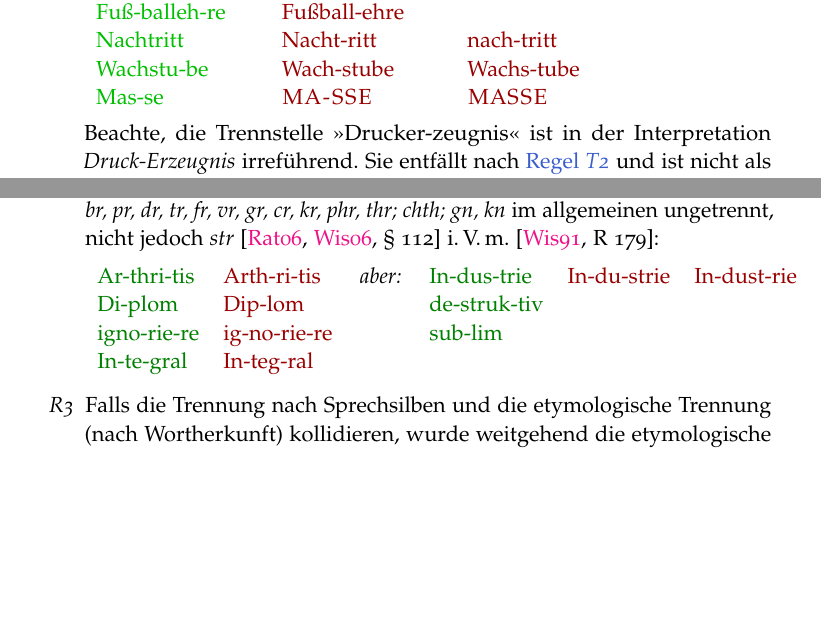
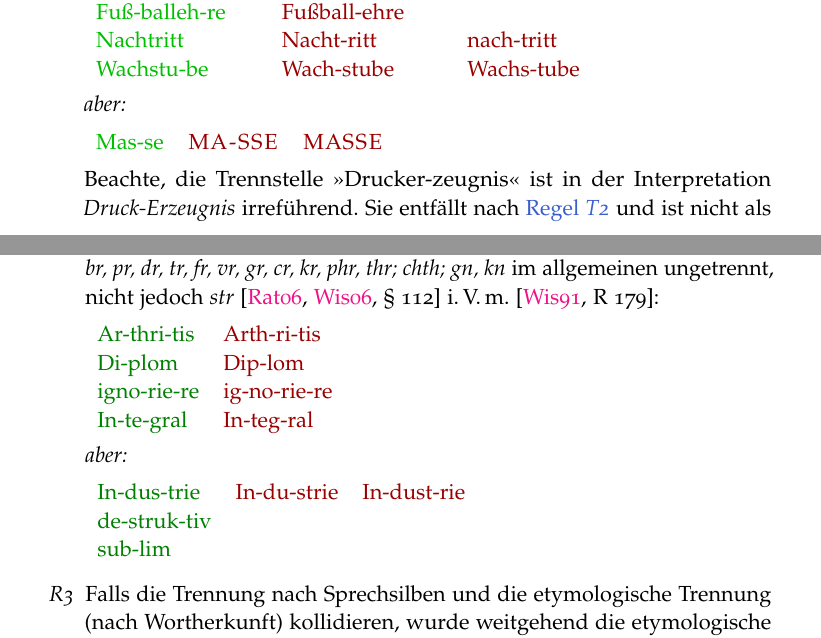
Before and after one commit to hyphenation/languages-german, a LaTeX paper (dehyph-exptl/dehyph-exptl.tex): two parts of pages 5 and 6 of 12, joined at a grey line, cut so that both start at the same text, the shorter picture padded with empty space. Compiled offline with pdfLaTeX; the source files are stored in an older character set and shown here as Unicode.

Commit message:
Tabellenanordnung in Abschnitt 'Trennregeln und Konventionen' leicht geaendert.

```diff
--- a/dehyph-exptl/dehyph-exptl.tex
+++ b/dehyph-exptl/dehyph-exptl.tex
@@ -346,6 +346,11 @@ und~\hyperref[enum:reformDoppeld]{\textit{R\ref{enum:reformDoppeld}}}).
     Fuß-balleh-re & Fußball-ehre\\
     Nachtritt & Nacht-ritt & nach-tritt\\
     Wachstu-be & Wach-stube & Wachs-tube\\
+  \end{tabular}
+  \par\nobreak
+  \textit{aber:}
+
+  \begin{tabular}[t]{>{\color{tradcol}}l>{\color{unerwcol}}l>{\color{unerwcol}}l}
     Mas-se & \textls{M\kern-.4ptA-SSE} &
     \textls{M\kern-.4ptA\kern-.6ptSSE}\\
   \end{tabular}
@@ -393,7 +398,9 @@ und~\hyperref[enum:reformDoppeld]{\textit{R\ref{enum:reformDoppeld}}}).
     igno-rie-re & ig-no-rie-re\\
     In-te-gral & In-teg-ral\\
   \end{tabular}
-  \hspace{.5em}\textit{aber:}\hspace{.5em}
+  \par\nobreak
+  \textit{aber:}
+
   \begin{tabular}[t]{>{\color{reformcol}}l>{\color{unerwcol}}l>{\color{unerwcol}}l}
     In-dus-trie & In-du-strie & In-dust-rie\\
 %    Ma-gi\retr{s-tr}a-le & Ma-gi-stra-le\\
```
Also changed, not shown: dehyph-exptl/dehyph-exptl.tex (4 more changed lines).
